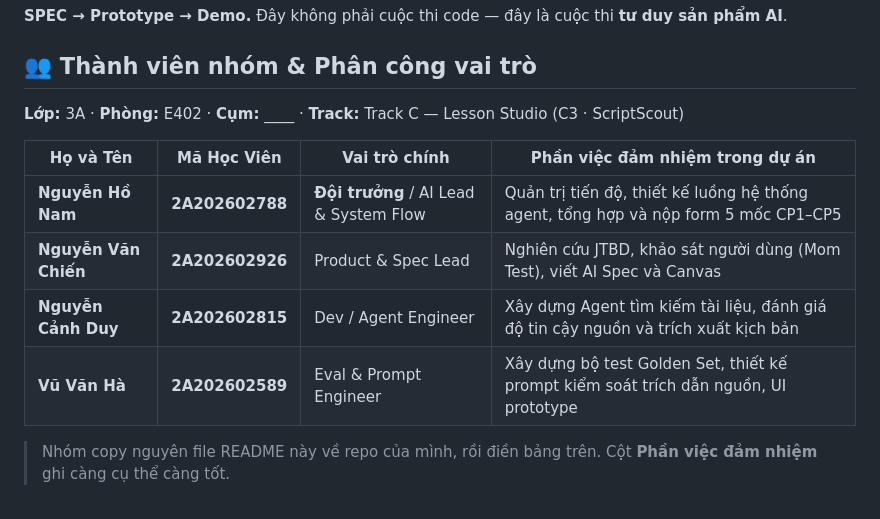
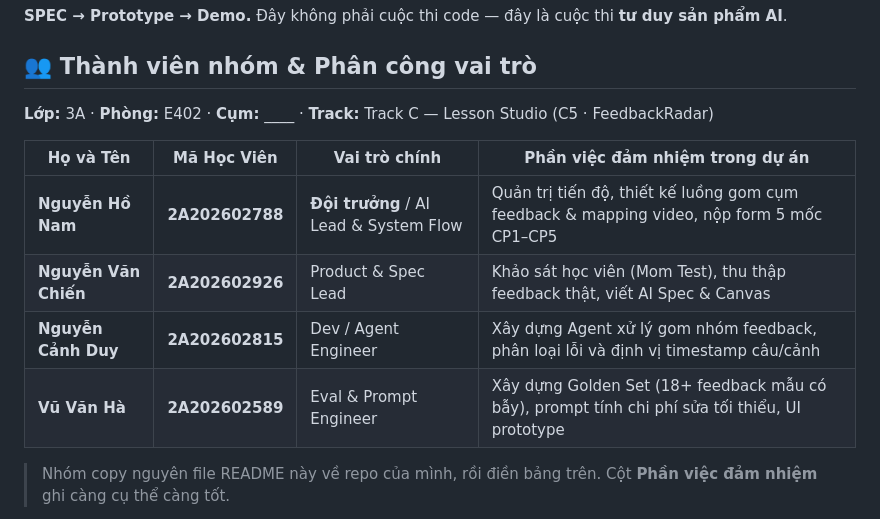
Before and after one commit to nghon4maeri/K4-3A-E402-HelloWorld, a Markdown page: README.md, the part around the change. Rendered like a GitHub page.

Commit message:
feat(cp1): pivot to Track C5 FeedbackRadar with complete Canvas and Spec

```diff
--- a/README.md
+++ b/README.md
@@ -4,14 +4,14 @@
 
 ## 👥 Thành viên nhóm & Phân công vai trò
 
-**Lớp:** 3A · **Phòng:** E402 · **Cụm:** ____ · **Track:** Track C — Lesson Studio (C3 · ScriptScout)
+**Lớp:** 3A · **Phòng:** E402 · **Cụm:** ____ · **Track:** Track C — Lesson Studio (C5 · FeedbackRadar)
 
 | Họ và Tên | Mã Học Viên | Vai trò chính | Phần việc đảm nhiệm trong dự án |
 |---|---|---|---|
-| **Nguyễn Hồ Nam** | **2A202602788** | **Đội trưởng** / AI Lead & System Flow | Quản trị tiến độ, thiết kế luồng hệ thống agent, tổng hợp và nộp form 5 mốc CP1–CP5 |
-| **Nguyễn Văn Chiến** | **2A202602926** | Product & Spec Lead | Nghiên cứu JTBD, khảo sát người dùng (Mom Test), viết AI Spec và Canvas |
-| **Nguyễn Cảnh Duy** | **2A202602815** | Dev / Agent Engineer | Xây dựng Agent tìm kiếm tài liệu, đánh giá độ tin cậy nguồn và trích xuất kịch bản |
-| **Vũ Văn Hà** | **2A202602589** | Eval & Prompt Engineer | Xây dựng bộ test Golden Set, thiết kế prompt kiểm soát trích dẫn nguồn, UI prototype |
+| **Nguyễn Hồ Nam** | **2A202602788** | **Đội trưởng** / AI Lead & System Flow | Quản trị tiến độ, thiết kế luồng gom cụm feedback & mapping video, nộp form 5 mốc CP1–CP5 |
+| **Nguyễn Văn Chiến** | **2A202602926** | Product & Spec Lead | Khảo sát học viên (Mom Test), thu thập feedback thật, viết AI Spec & Canvas |
+| **Nguyễn Cảnh Duy** | **2A202602815** | Dev / Agent Engineer | Xây dựng Agent xử lý gom nhóm feedback, phân loại lỗi và định vị timestamp câu/cảnh |
+| **Vũ Văn Hà** | **2A202602589** | Eval & Prompt Engineer | Xây dựng Golden Set (18+ feedback mẫu có bẫy), prompt tính chi phí sửa tối thiểu, UI prototype |
 
 > Nhóm copy nguyên file README này về repo của mình, rồi điền bảng trên. Cột **Phần việc đảm nhiệm** ghi càng cụ thể càng tốt.
 
```
Also changed, not shown: spec.md (+62 -53 lines).
